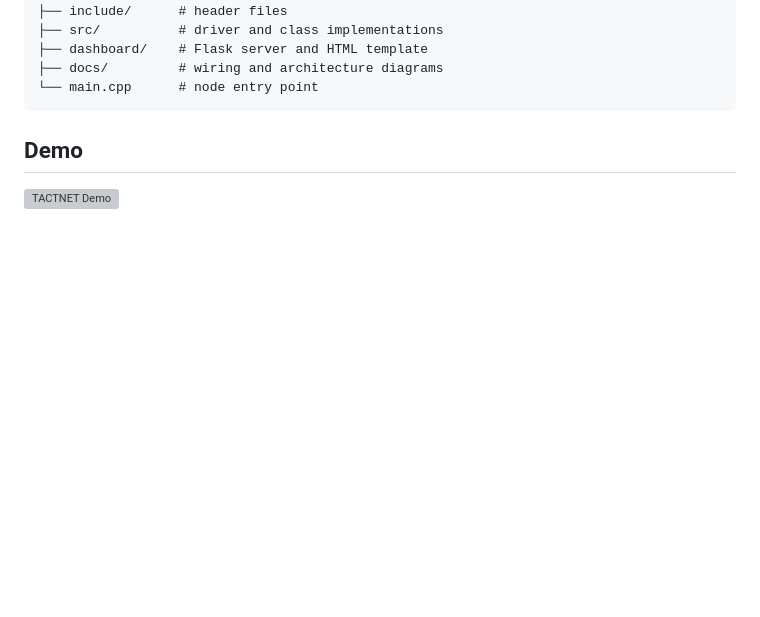
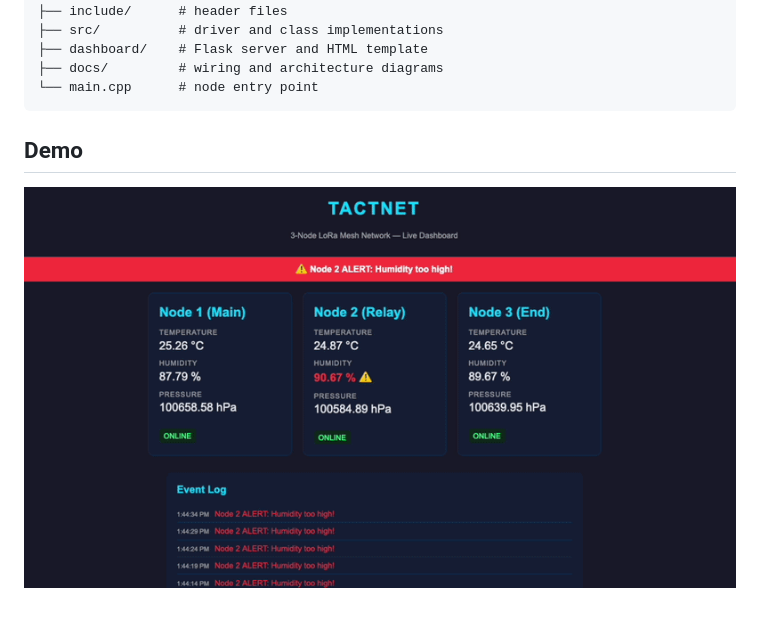
Before and after one commit to rlatjdgns/Tactnet, a Markdown page: README.md, the part around the change. Rendered like a GitHub page; blank space fills up the shorter version; grey boxes are pictures that could not be loaded.

````diff
--- a/README.md
+++ b/README.md
@@ -70,4 +70,4 @@ Tactnet/
 ```
 ## Demo
 
-![TACTNET Demo](docs/demo.gif)
+![TACTNET Demo](docs/Demo.gif)
````
